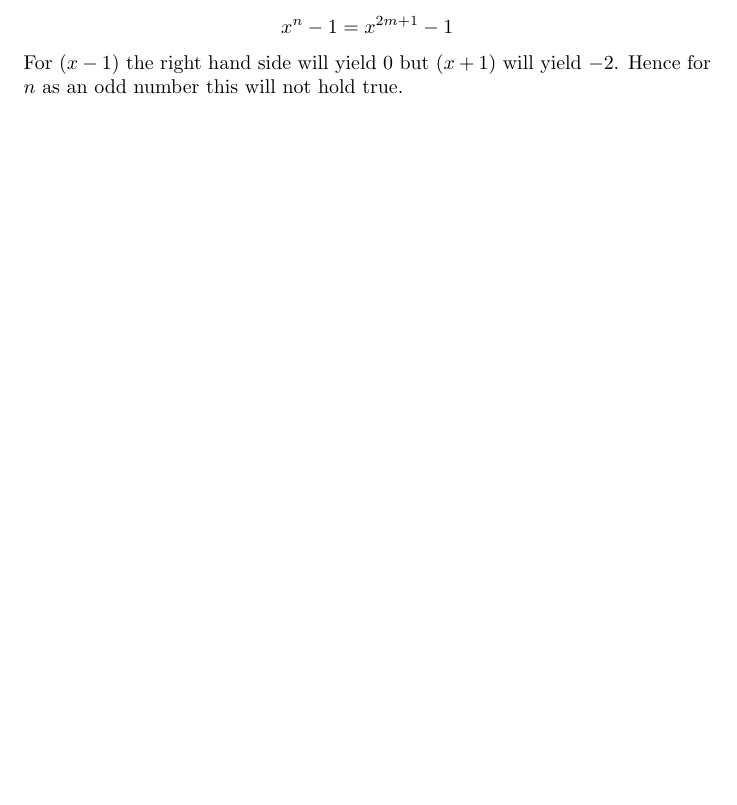
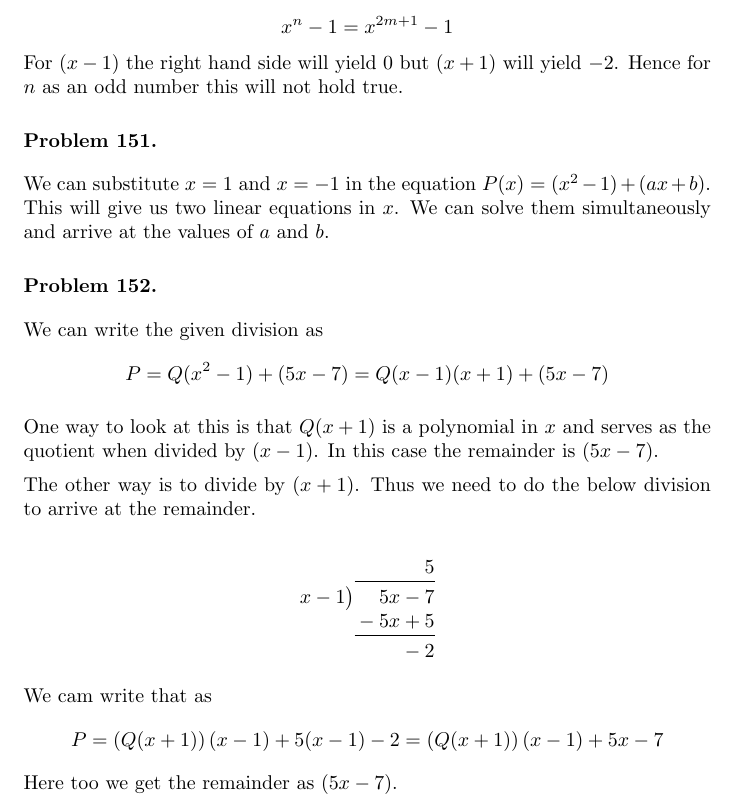
Before and after one commit to deepak-venkatesh/gelfand-algebra, a LaTeX paper (Algebra Solutions.tex): part of page 75 of 77, cut so that both start at the same text, the shorter picture padded with empty space. Compiled offline with pdfLaTeX.

Commit message:
up to 152

```diff
--- a/Algebra Solutions.tex
+++ b/Algebra Solutions.tex
@@ -3320,6 +3320,34 @@ No problems
   hold true.
 \end{problem}
 
+\begin{problem} %151
+  We can substitute $x = 1$ and $x = -1$ in the equation $P(x) = (x^2 - 1) + (ax + b)$. This will give us two linear equations in
+  $x$. We can solve them simultaneously and arrive at the values of $a$ and $b$.
+\end{problem}
+
+\begin{problem} %152
+  We can write the given division as
+  \[
+  P = Q (x^2 - 1) + (5x - 7) = Q (x - 1)(x + 1) + (5x - 7)
+  \]
+
+  One way to look at this is that $Q (x + 1)$ is a polynomial in $x$ and serves as the quotient when divided by $(x - 1)$.
+  In this case the remainder is $(5x - 7)$.
+
+  The other way is to divide by $(x + 1)$. Thus we need to do the below division to arrive at the remainder.
+
+  \[
+  \polylongdiv{5x - 7}{x - 1}
+  \]
+
+  We cam write that as
+  \[
+  P = \left(Q (x + 1)\right) (x - 1) + 5(x - 1) - 2 = \left(Q (x + 1)\right) (x - 1) + 5x - 7
+  \]
+  Here too we get the remainder as $(5x - 7)$.
+
+\end{problem}
+
 %%%%%%%%%% 38
 \section{Values of polynomials, and interpolation}
 
```
Also changed, not shown: Algebra Solutions.pdf.
